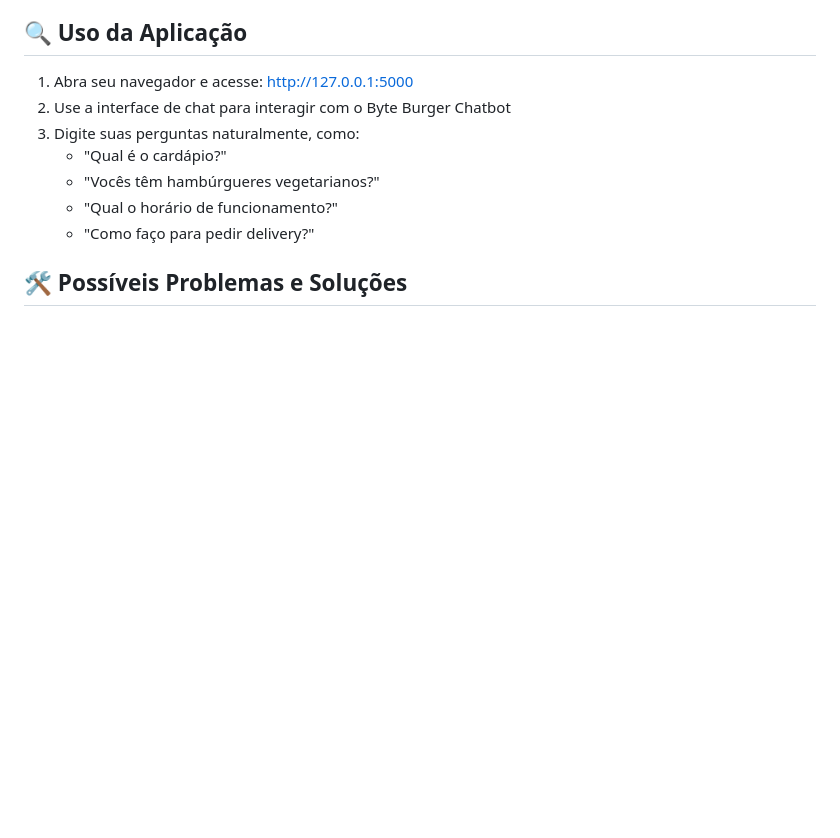
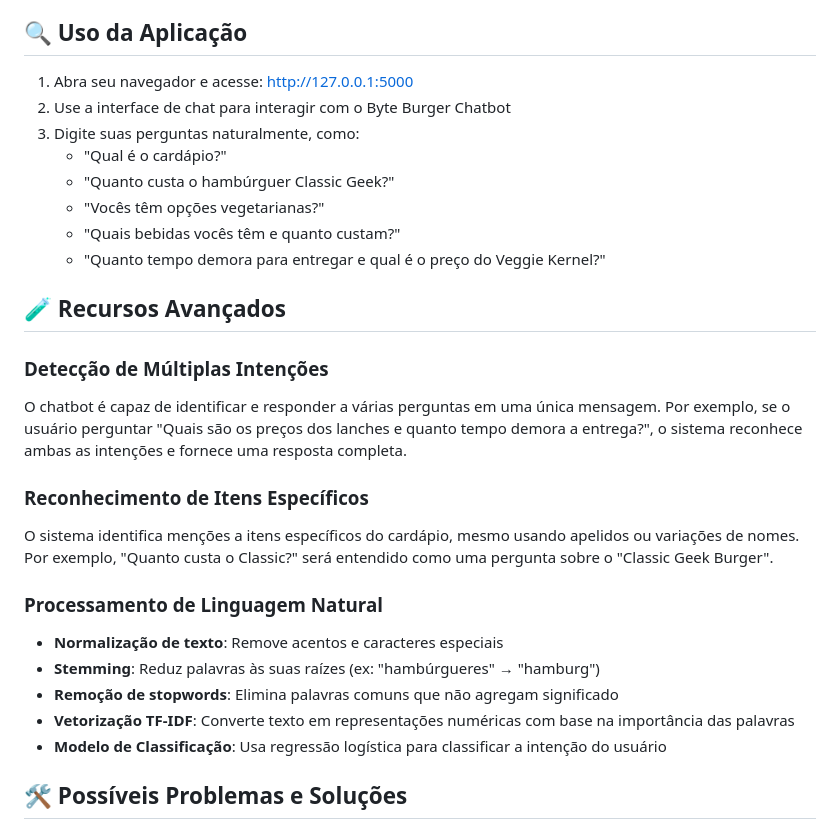
Before and after one commit to brunopinhero/cp2_byte_burger, a Markdown page: README.md, the part around one of its changes. Drawn GitHub-style; blank space fills up the shorter version.

```diff
--- a/README.md
+++ b/README.md
@@ -158,9 +181,28 @@ O servidor será iniciado e estará disponível em: http://127.0.0.1:5000
 2. Use a interface de chat para interagir com o Byte Burger Chatbot
 3. Digite suas perguntas naturalmente, como:
    - "Qual é o cardápio?"
-   - "Vocês têm hambúrgueres vegetarianos?"
-   - "Qual o horário de funcionamento?"
-   - "Como faço para pedir delivery?"
+   - "Quanto custa o hambúrguer Classic Geek?"
+   - "Vocês têm opções vegetarianas?"
+   - "Quais bebidas vocês têm e quanto custam?"
+   - "Quanto tempo demora para entregar e qual é o preço do Veggie Kernel?"
+
+## 🧪 Recursos Avançados
+
+### Detecção de Múltiplas Intenções
+
+O chatbot é capaz de identificar e responder a várias perguntas em uma única mensagem. Por exemplo, se o usuário perguntar "Quais são os preços dos lanches e quanto tempo demora a entrega?", o sistema reconhece ambas as intenções e fornece uma resposta completa.
+
+### Reconhecimento de Itens Específicos
+
+O sistema identifica menções a itens específicos do cardápio, mesmo usando apelidos ou variações de nomes. Por exemplo, "Quanto custa o Classic?" será entendido como uma pergunta sobre o "Classic Geek Burger".
+
+### Processamento de Linguagem Natural
+
+- **Normalização de texto**: Remove acentos e caracteres especiais
+- **Stemming**: Reduz palavras às suas raízes (ex: "hambúrgueres" → "hamburg")
+- **Remoção de stopwords**: Elimina palavras comuns que não agregam significado
+- **Vetorização TF-IDF**: Converte texto em representações numéricas com base na importância das palavras
+- **Modelo de Classificação**: Usa regressão logística para classificar a intenção do usuário
 
 ## 🛠️ Possíveis Problemas e Soluções
 
```
Also changed, not shown: other parts of README.md (+59 -7 lines).
